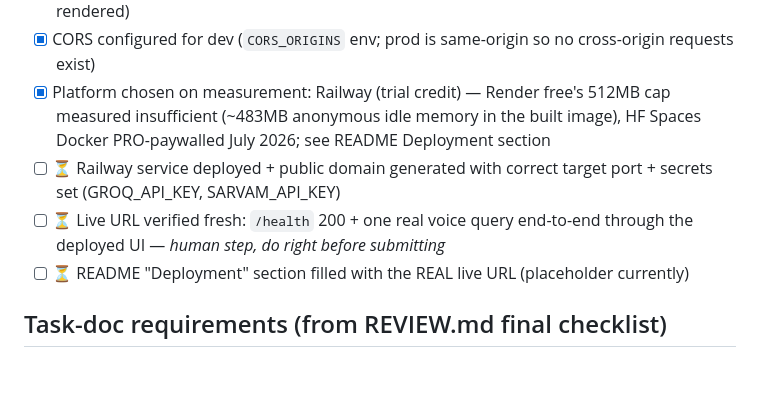
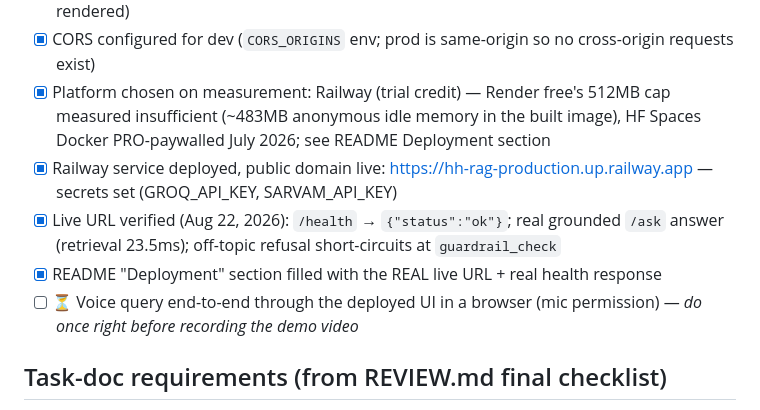
Before and after one commit to AngeloArise2/HH-RAG, a Markdown page: docs/submission_checklist.md, the part around the change. GitHub-like rendering; blank space fills up the shorter version.

```diff
--- a/docs/submission_checklist.md
+++ b/docs/submission_checklist.md
@@ -12,9 +12,10 @@ can't complete them. **No resubmissions allowed — one-shot check before Aug 22
 - [x] Frontend served same-origin by the backend (record button → MediaRecorder webm → POST `/ask`; transcript / answer / refusal+reason / grounding-verified caveat / latency table rendered)
 - [x] CORS configured for dev (`CORS_ORIGINS` env; prod is same-origin so no cross-origin requests exist)
 - [x] Platform chosen on measurement: Railway (trial credit) — Render free's 512MB cap measured insufficient (~483MB anonymous idle memory in the built image), HF Spaces Docker PRO-paywalled July 2026; see README Deployment section
-- [ ] ⏳ Railway service deployed + public domain generated with correct target port + secrets set (GROQ_API_KEY, SARVAM_API_KEY)
-- [ ] ⏳ Live URL verified fresh: `/health` 200 + one real voice query end-to-end through the deployed UI — *human step, do right before submitting*
-- [ ] ⏳ README "Deployment" section filled with the REAL live URL (placeholder currently)
+- [x] Railway service deployed, public domain live: https://hh-rag-production.up.railway.app — secrets set (GROQ_API_KEY, SARVAM_API_KEY)
+- [x] Live URL verified (Aug 22, 2026): `/health` → `{"status":"ok"}`; real grounded `/ask` answer (retrieval 23.5ms); off-topic refusal short-circuits at `guardrail_check`
+- [x] README "Deployment" section filled with the REAL live URL + real health response
+- [ ] ⏳ Voice query end-to-end through the deployed UI in a browser (mic permission) — *do once right before recording the demo video*
 
 ## Task-doc requirements (from REVIEW.md final checklist)
 
```
Also changed, not shown: README.md (+10 -1 lines), REVIEW.md (+4 -4 lines).
